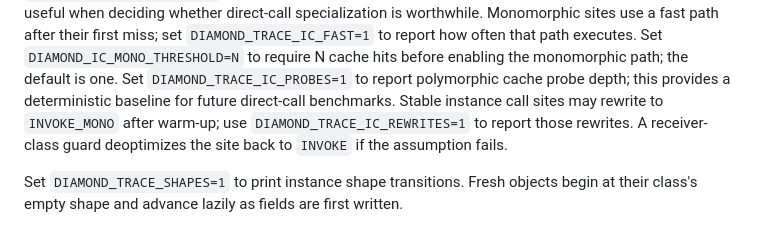
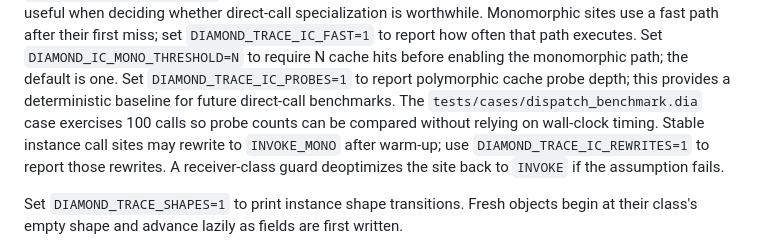
Before and after one commit to diamond-language/diamond, a Markdown page: README.md, the part around the change. GitHub-like rendering.

Commit message:
Document deterministic dispatch benchmark

```diff
--- a/README.md
+++ b/README.md
@@ -471,6 +471,8 @@ Set `DIAMOND_IC_MONO_THRESHOLD=N` to require N cache hits before enabling the
 monomorphic path; the default is one.
 Set `DIAMOND_TRACE_IC_PROBES=1` to report polymorphic cache probe depth; this
 provides a deterministic baseline for future direct-call benchmarks.
+The `tests/cases/dispatch_benchmark.dia` case exercises 100 calls so probe
+counts can be compared without relying on wall-clock timing.
 Stable instance call sites may rewrite to `INVOKE_MONO` after warm-up; use
 `DIAMOND_TRACE_IC_REWRITES=1` to report those rewrites. A receiver-class guard
 deoptimizes the site back to `INVOKE` if the assumption fails.
```
Also changed, not shown: docs/roadmap.md (+1 -0 lines).
